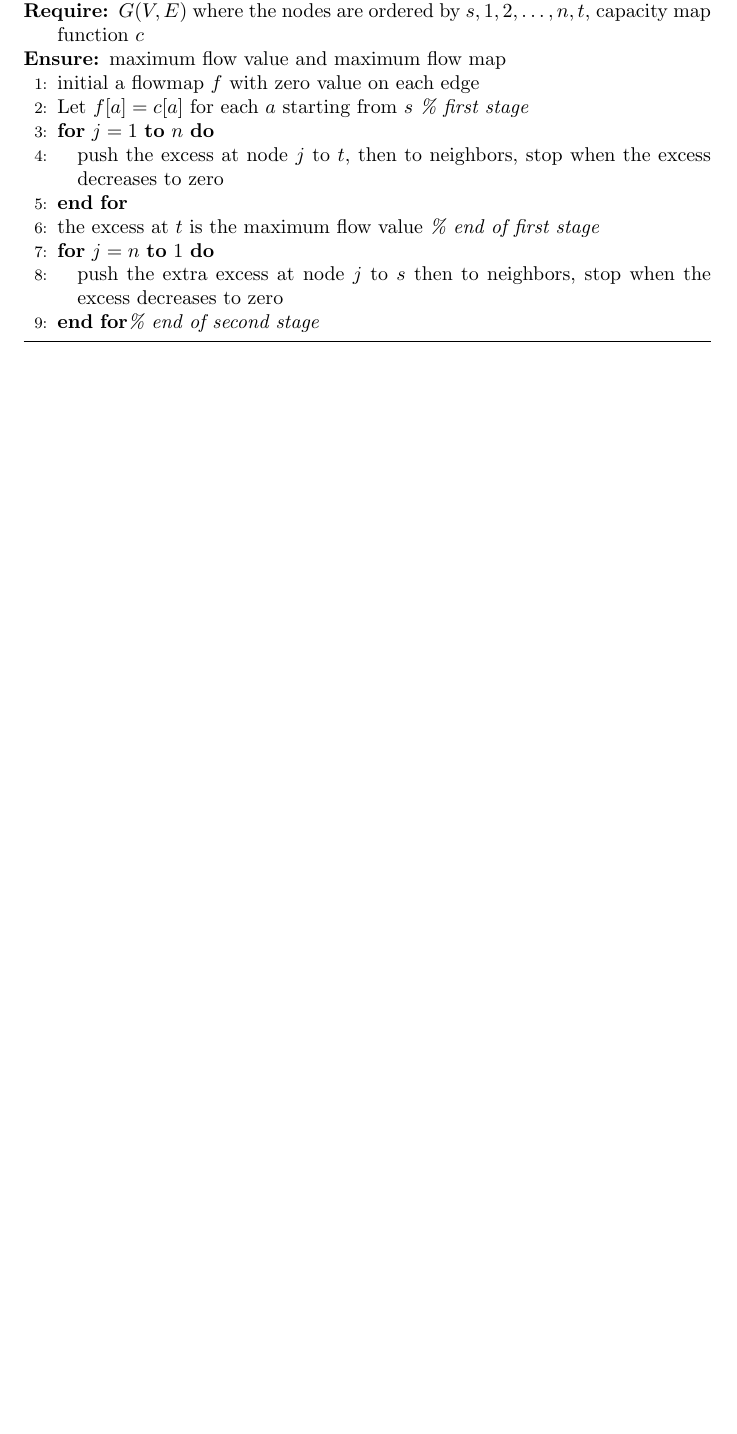
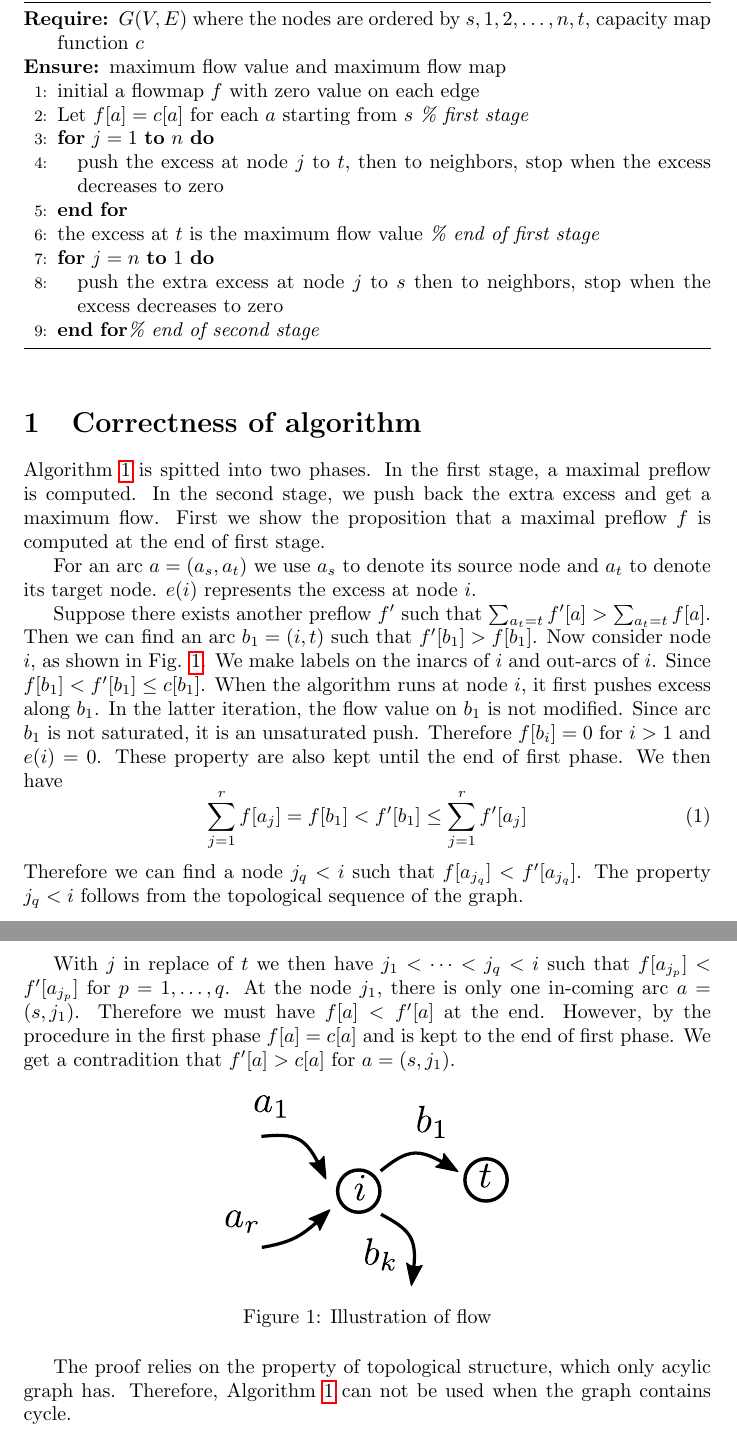
Before and after one commit to zhaofeng-shu33/preflow, a LaTeX document (acyclic.tex): part of the page before the commit and two parts of pages 1 and 2 of 2 after it, the two joined at a grey line, cut so that both start at the same text, the shorter picture padded with empty space. Compiled offline with pdfLaTeX.

Commit message:
add maxflow first phase proof

```diff
--- a/acyclic.tex
+++ b/acyclic.tex
@@ -10,6 +10,7 @@
 \usepackage{hyperref}
 \usepackage{footmisc}
 \usepackage{xcolor}
+\usepackage{graphicx}
 \DeclareMathOperator*{\argmin}{arg\,min}
 \DeclareMathOperator*{\argmax}{arg\,max}
 \DeclareMathOperator\E{\mathbb{E}}
@@ -69,4 +70,26 @@ Based on this topological order, we have a fast maximum flow algorithm based on
 
 	\end{algorithmic}
 \end{algorithm}
+\section{Correctness of algorithm}
+Algorithm \ref{alg:aic} is spitted into two phases. In the first stage, a maximal preflow is computed. In the second stage, we push back the extra excess and get a maximum flow.
+First we show the proposition that a maximal preflow $f$ is computed at the end of first stage.
+
+For an arc $a = (a_s, a_t)$ we use $a_s$ to denote its source node and $a_t$ to denote its target node. $e(i)$ represents the excess at node $i$.
+
+Suppose there exists another preflow $f'$ such that $\sum_{a_t = t} f'[a] > \sum_{a_t =t} f[a]$. Then we can find an arc $b_1 = (i, t)$ such that $f'[b_1] > f[b_1]$. Now consider node $i$, as shown in Fig. \ref{maxflow_proof}. We make labels on the inarcs of $i$ and out-arcs of $i$.
+Since $f[b_1] < f'[b_1] \leq c[b_1]$. When the algorithm runs at node $i$, it first pushes excess along $b_1$. In the latter iteration, the flow value on $b_1$ is not modified. Since arc $b_1$ is not saturated, it is an unsaturated push. Therefore $f[b_i] = 0$ for $i>1$ and $e(i) = 0$. These property are also kept until the end of first phase.  We then have
+\begin{equation}
+\sum_{j=1}^r f[a_j] = f[b_1] < f'[b_1] \leq \sum_{j=1}^r f'[a_j]
+\end{equation}
+Therefore we can find a node $j_q<i$ such that $f[a_{j_q}] < f'[a_{j_q}]$. The property ${j_q}<i$ follows from the topological sequence of the graph.
+
+With $j$ in replace of $t$ we then have $j_1 < \dots < j_q < i$ such that $f[a_{j_p}] < f'[a_{j_p}]$ for $p=1, \dots, q$.
+At the node $j_1$, there is only one in-coming arc $a=(s, j_1)$. Therefore we must have $f[a] < f'[a]$ at the end. However, by the procedure in the first phase $f[a] = c[a]$ and is kept to the end of first phase. We get a contradition that $f'[a] > c[a]$ for $a=(s,j_1)$.
+\begin{figure}[!ht]
+\centering
+\includegraphics[width=5cm]{maxflow_proof.eps}
+\caption{Illustration of flow}\label{maxflow_proof}
+\end{figure}
+
+The proof relies on the property of topological structure, which only acylic graph has.  Therefore,  Algorithm \ref{alg:aic} can not be used when the graph contains cycle.
 \end{document}
```
Also changed, not shown: maxflow_proof.eps (added), maxflow_proof.svg (added).
